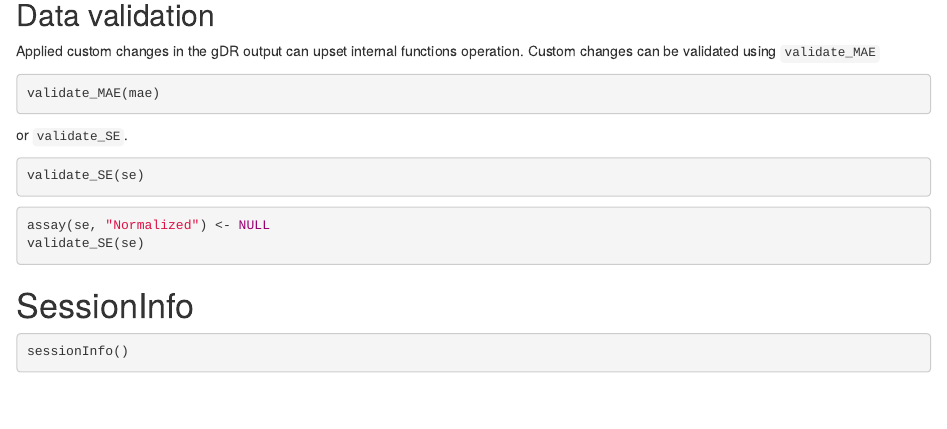
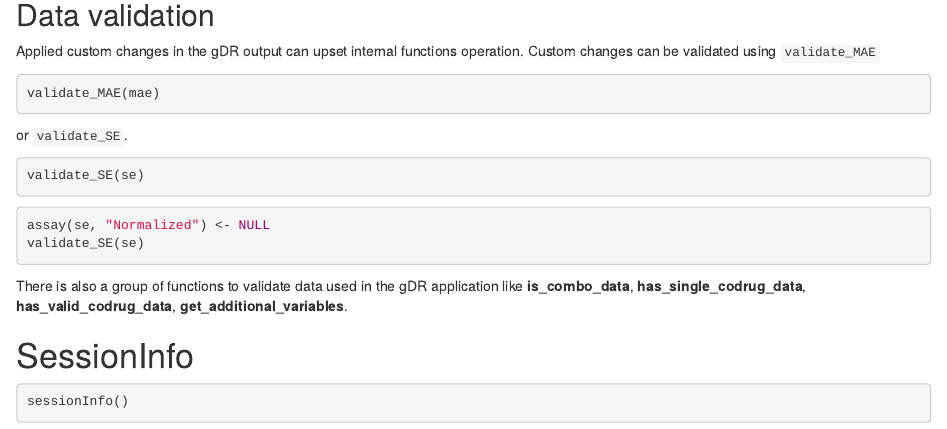
Before and after one commit to gdrplatform/gDRutils, an R Markdown document (vignettes/gDRutils.Rmd): the page in a window 1100 px wide, from 1520 px down. Rendered offline with R 4.5, knitr and Pandoc, with nearby package versions; the code chunks are not run, so their results and figures are left out; drawn as R Markdown's standard HTML page in place of the format the file asks for.

Commit message:
refactor: update as per review

````diff
--- a/vignettes/gDRutils.Rmd
+++ b/vignettes/gDRutils.Rmd
@@ -116,6 +116,8 @@ assay(se, "Normalized") <- NULL
 validate_SE(se)
 ```
 
+There is also a group of functions to validate data used in the gDR application like **is_combo_data**,
+**has_single_codrug_data**, **has_valid_codrug_data**, **get_additional_variables**.
 
 
 # SessionInfo {-}
````
